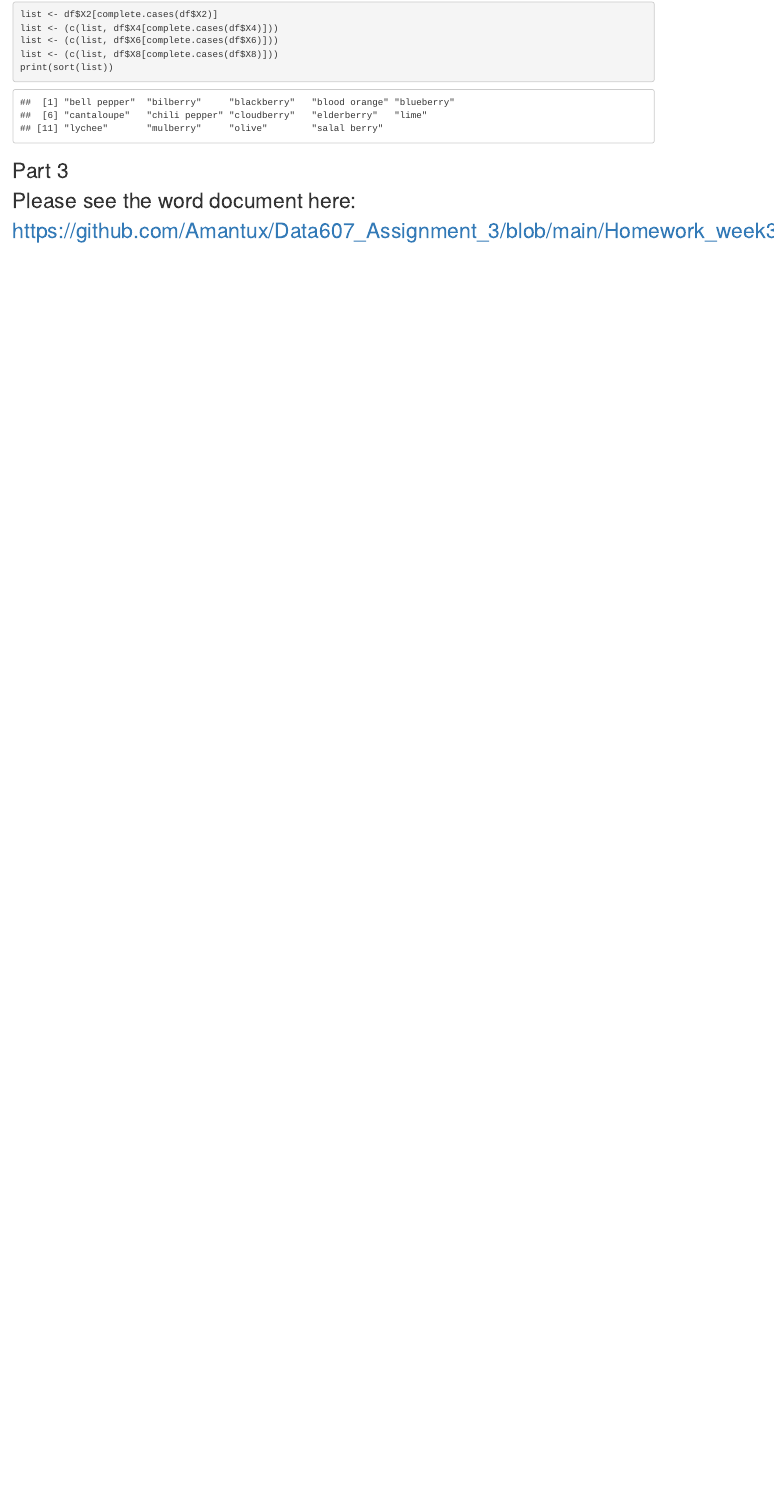
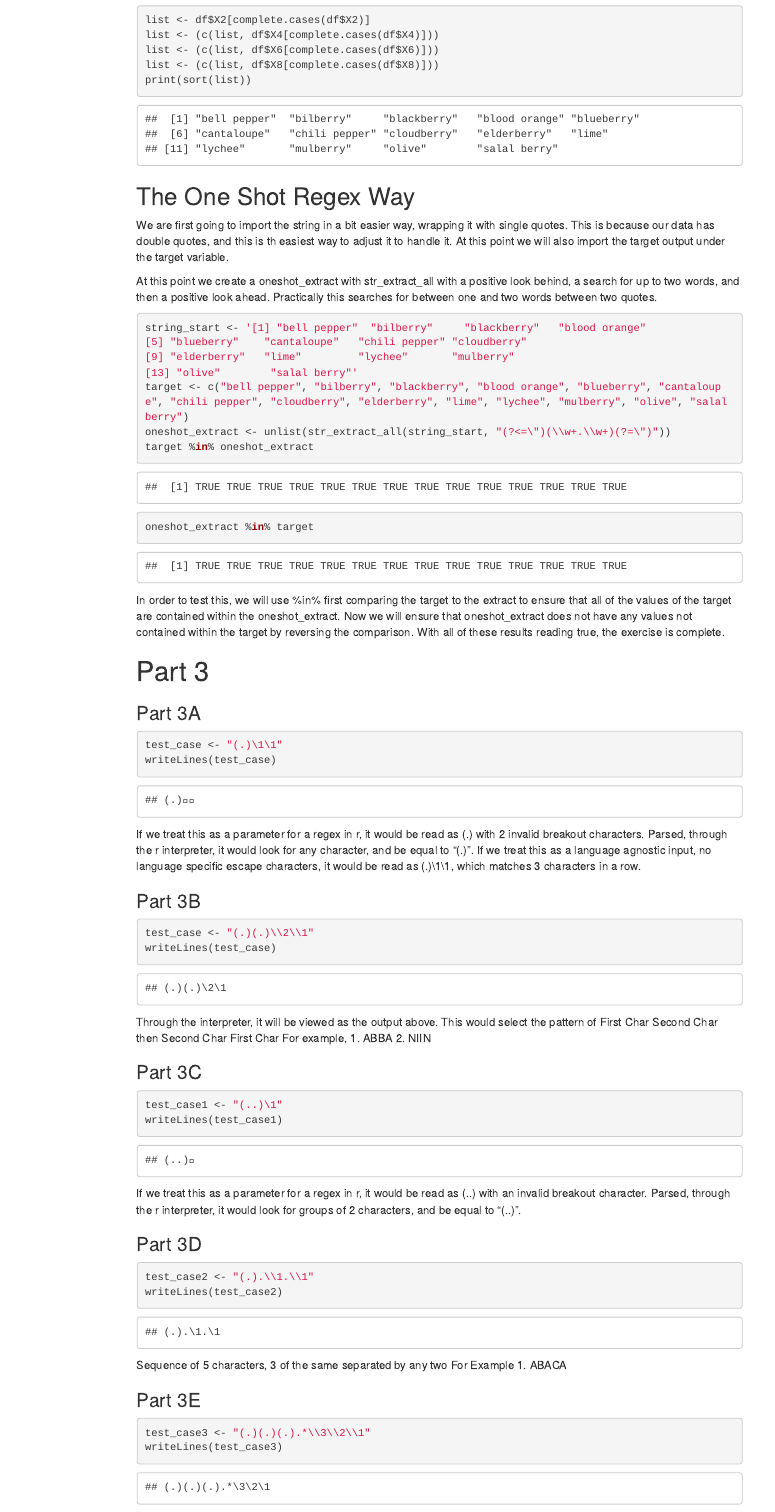
Before and after one commit to Amantux/Data607_Assignment_3, an R Markdown document (Project_3_Markdown.Rmd): the page in a window 1100 px wide, from 1730 px down before the commit and from 1770 px down after it, so that both start at the same text. The pictures show the output file Project_3_Markdown.html that the author committed with the source, opened offline; menus at the side of the page are left out.

Commit message:
Better Layout of Rpubs
One Shot Test Functional

````diff
--- a/Project_3_Markdown.Rmd
+++ b/Project_3_Markdown.Rmd
@@ -4,0 +6 @@ output: html_document
+    toc: true
@@ -56,9 +60,70 @@ list <- (c(list, df$X6[complete.cases(df$X6)]))
 list <- (c(list, df$X8[complete.cases(df$X8)]))
 print(sort(list))
 ```
+<H2> The One Shot Regex Way </H2>
 
-<H2> Part 3
+We are first going to import the string in a bit easier way, wrapping it with single quotes. This is because our data has double quotes, and this is th easiest way to adjust it to handle it. At this point we will also import the target output under the target variable.
 
-Please see the word document here:
+At this point we create a oneshot_extract with str_extract_all with a positive look behind, a search for up to two words, and then a positive look ahead. Practically this searches for between one and two words between two quotes.
 
-https://github.com/Amantux/Data607_Assignment_3/blob/main/Homework_week3.docx
+```{r}
+string_start <- '[1] "bell pepper"  "bilberry"     "blackberry"   "blood orange"
+[5] "blueberry"    "cantaloupe"   "chili pepper" "cloudberry"
+[9] "elderberry"   "lime"         "lychee"       "mulberry"
+[13] "olive"        "salal berry"'
+target <- c("bell pepper", "bilberry", "blackberry", "blood orange", "blueberry", "cantaloupe", "chili pepper", "cloudberry", "elderberry", "lime", "lychee", "mulberry", "olive", "salal berry")
+oneshot_extract <- unlist(str_extract_all(string_start, "(?<=\")(\\w+.\\w+)(?=\")"))
+target %in% oneshot_extract
+oneshot_extract %in% target
+
+
+```
+In order to test this, we will use %in% first comparing the target to the extract to ensure that all of the values of the target are contained within the oneshot_extract. Now we will ensure that oneshot_extract does not have any values not contained within the target by reversing the comparison. With all of these results reading true, the exercise is complete.
+
+<H1> Part 3 </H1>
+
+<H3> Part 3A </H3>
+
+```{r}
+test_case <- "(.)\1\1"
+writeLines(test_case)
+```
+
+If we treat this as a parameter for a regex in r, it would be read as (.) with 2 invalid breakout characters. Parsed, through the r interpreter, it would look for any character, and be equal to "(.)". If we treat this as a language agnostic input, no language specific escape characters, it would be read as (.)\1\1, which matches 3 characters in a row.
+
+
+<H3> Part 3B </H3>
+```{r}
+test_case <- "(.)(.)\\2\\1"
+writeLines(test_case)
+```
+Through the interpreter, it will be viewed as the output above. This would select the pattern of First Char Second Char then Second Char First Char
+For example,
+  1. ABBA
+  2. NIIN
+
+
+<H3> Part 3C </H3>
+
+```{r}
+test_case1 <- "(..)\1"
+writeLines(test_case1)
+```
+If we treat this as a parameter for a regex in r, it would be read as (..) with an invalid breakout character. Parsed, through the r interpreter, it would look for groups of 2 characters, and be equal to "(..)".
+
+
+<H3> Part 3D </H3>
+
+```{r}
+test_case2 <- "(.).\\1.\\1"
+writeLines(test_case2)
+```
+Sequence of 5 characters, 3 of the same separated by any two
+For Example
+  1. ABACA
+
+<H3> Part 3E </H3>
+
+```{r}
+test_case3 <- "(.)(.)(.).*\\3\\2\\1"
+writeLines(test_case3)
````
Also changed, not shown: Project_3_Markdown.html, Project_3_Markdown.Rmd (30 more changed lines).
